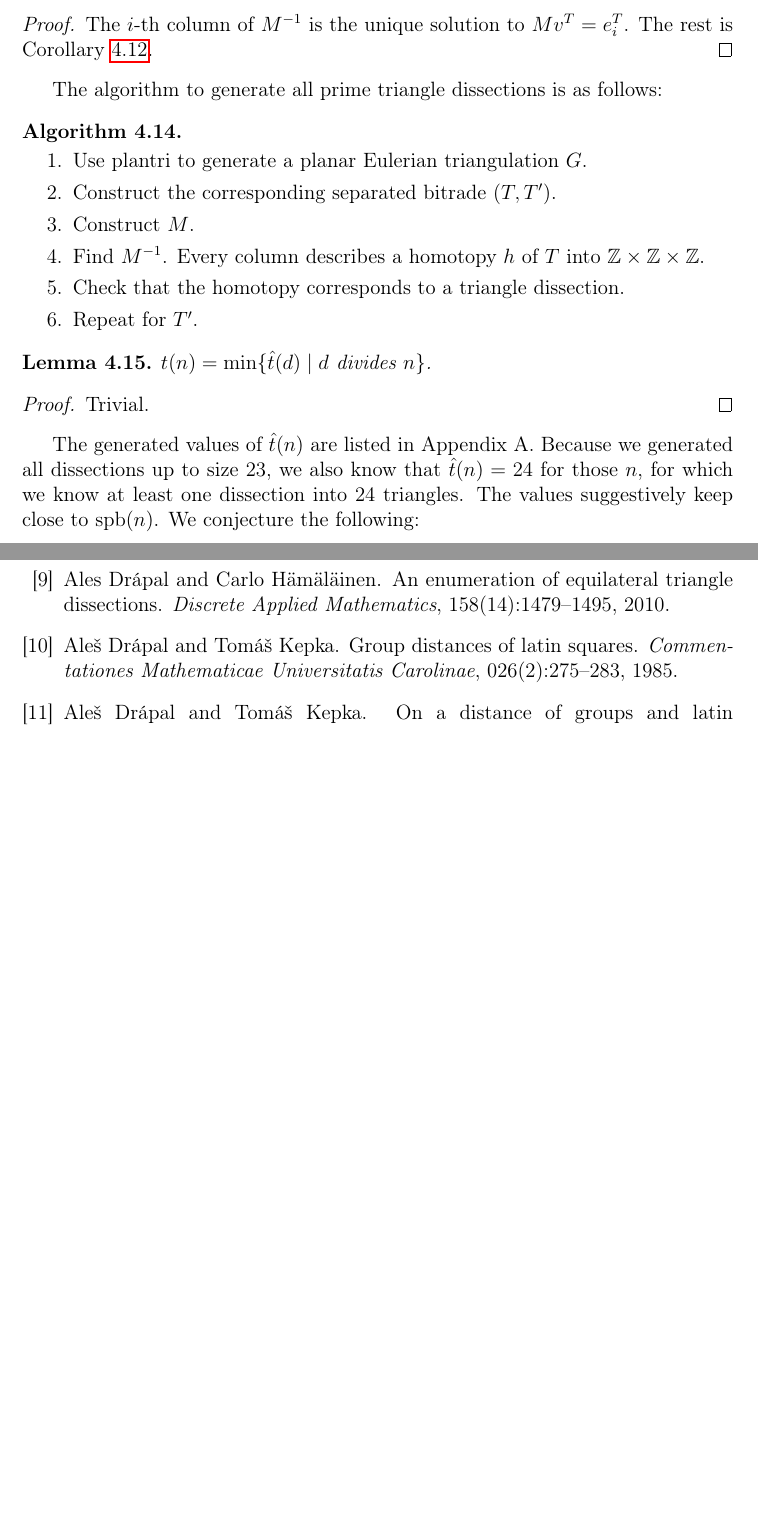
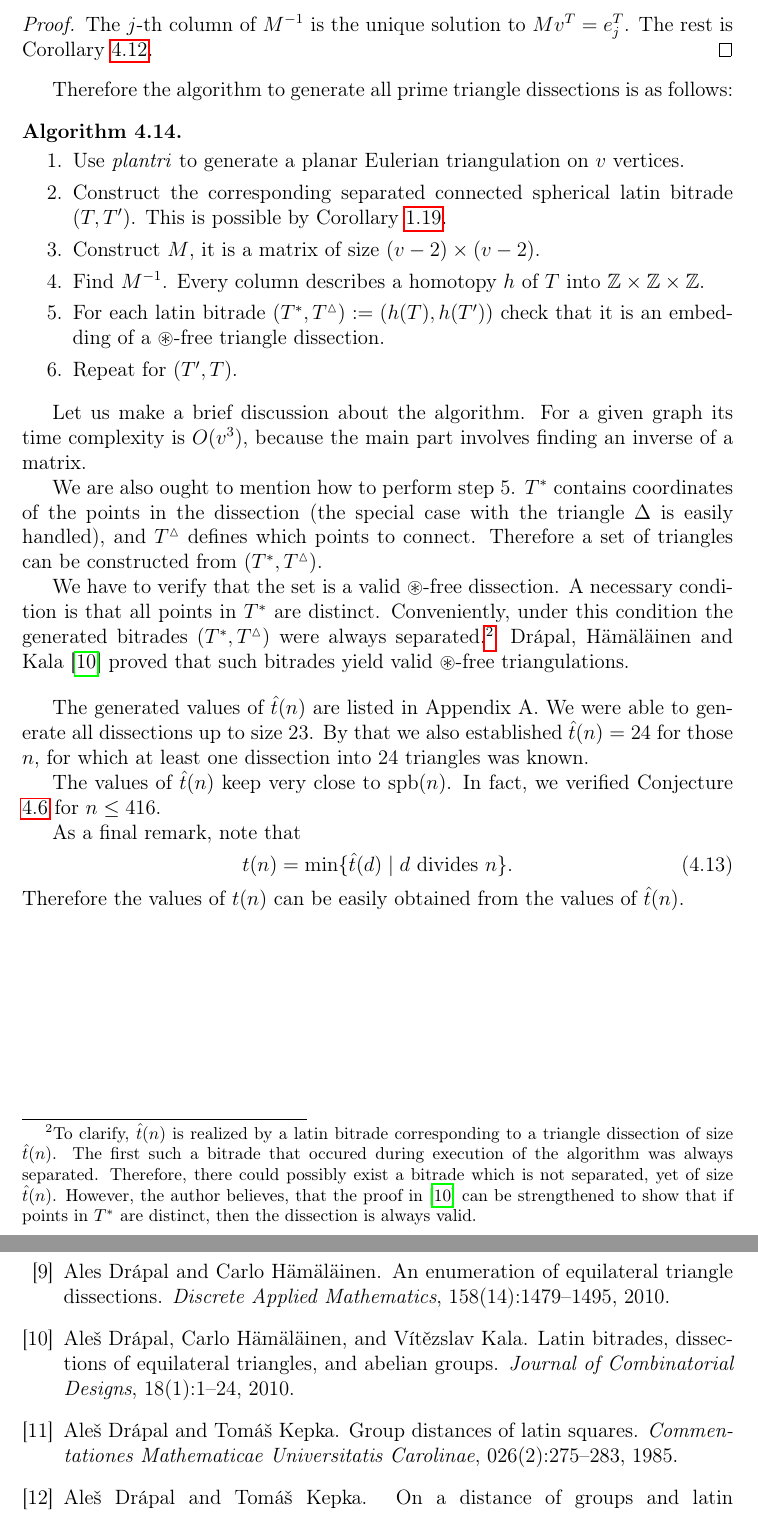
Before and after one commit to miskosz/Diplomka, a LaTeX thesis (thesis.tex, which reads bibliography.bib, chap1.tex, chap4.tex): two parts of pages 36 and 47 of 48 before the commit and two parts of pages 37 and 48 of 49 after it, joined at a grey line, cut so that both start at the same text, the shorter picture padded with empty space. The pictures show the PDF file thesis.pdf that the author committed with the source.

Commit message:
Dokoncenie Ch4

```diff
--- a/bibliography.bib
+++ b/bibliography.bib
@@ -226,3 +220,10 @@ MRREVIEWER = {P. Scherk},
 	url = "http://www.sciencedirect.com/science/article/pii/S1571065305800162",
 	author = "G. Brinkmann and B.D. McKay"
 }
+
+@article {DrapalHamalainenKala10,
+	author = {Drápal, Aleš and Hämäläinen, Carlo and Kala, Vítězslav},
+	title = {Latin bitrades, dissections of equilateral triangles, and abelian groups},
+	journal = {Journal of Combinatorial Designs},
+	volume = {18},
+	number = {1},
@@ -228,0 +234,4 @@ MRREVIEWER = {P. Scherk},
+	pages = {1--24},
+	keywords = {abelian group, latin bitrade, dissection of equilateral triangle},
+	year = {2010},
+}
--- a/chap1.tex
+++ b/chap1.tex
@@ -263,6 +263,8 @@ Dual of the graph of a connected spherical latin bitrade is an Eulerian triangul
 Trivial.
 \end{proof}
 
+\todo{C\&L: unordered}
+
 \begin{thm}
 \label{thm:connected-spherical-separated}
 There is a bijection between the main classes of connected separated spherical Latin bitrades of size $v-2$ and the isomorphism classes of planar Eulerian triangulations on $v$ vertices.
--- a/chap4.tex
+++ b/chap4.tex
@@ -38 +38,2 @@ The reason to consider triangle dissections is that we are able to generate them
 
+In this chapter we present computational data of Rosendorf \cite{Rosendorf04} and of our own which support Conjecture \ref{conj:lim-hat-tn}. We begin by clarifying the role of constant $P$.
@@ -134,5 +137,3 @@ On the other hand, he also proved that at least $\spb(p)$ triangles are needed i
 
 We generated all triangle dissections up to size 23 and thus established values of $\hat t(n)$ for $n \leq 416$. For comparison, in \cite{DrapalHamalainen10} Drápal and Hämäläinen were able to generate dissections up to size 20, which corresponds to $n \leq 160$. They were, however, interested in other properties of triangulations, not in the values of $\hat t(n)$.
 
-\side{formulacia}
-We use essentially the same algorithm as in \cite{DrapalHamalainen10}.\footnote{Although it is not absolutely clear from their paper, our implementation has probably better time complexity.} Separated connected spherical latin bitrades are equivalent to planar Eulerian triangulations (Theorem \ref{thm:connected-spherical-separated}). Planar Eulerian triangulations can be efficiently generated by Brinkmann and McKay's package \emph{plantri} \cite{BrinkmannMcKay99}. We will show an algorithm with which every triangle dissection can be reconstructed from a separated connected spherical latin bitrade.
@@ -188,7 +191,7 @@ The matrix $M$ is regular.
 $M_T$ is of dimensions $|T|\times|X|$ and rank $|X|-2$ by Corollary \ref{cor:rank-mt}. The rest is clear by Lemma \ref{lem:t-is-x-2}.
 \end{proof}
 
-Recall that $T^*$ consists of vectors representing the vertices of triangles in the dissection $\D$ without the vertices of $\Delta_n$, but with the vector representing $\Delta_n$ included.
+Recall that $T^*$ consists of vectors representing the vertices of triangles in the dissection $\D$ without the vertices of $\Delta$, but with the vector representing $\Delta$ included.
 
 \begin{lem}
 \label{lem:solution-n-0-0-0}
@@ -219,5 +222,5 @@ If $n/n_0 \ne 1$, then either $n/n_0$ is an integer in which case all coordinate
 
-Therefore $f=h$.
+Therefore $n = n_0$ and $f=h$.
 \end{proof}
 
 \begin{lem}
@@ -228,15 +231,15 @@ The $i$-th column of $M^{-1}$ is the unique solution to $Mv^T = e_i^T$. The rest
 \end{proof}
 
-The algorithm to generate all prime triangle dissections is as follows:
+Therefore the algorithm to generate all prime triangle dissections is as follows:
 
 \begin{alg}\
 \begin{cosyenumerate}
-	\item Use plantri to generate a planar Eulerian triangulation $G$.
-	\item Construct the corresponding separated bitrade $(T,T')$.
-	\item Construct $M$.
+	\item Use \emph{plantri} to generate a planar Eulerian triangulation on $v$ vertices.
+	\item Construct the corresponding separated connected spherical latin bitrade $(T,T')$. This is possible by Corollary \ref{cor:connected-spherical-separated}.
+	\item Construct $M$, it is a matrix of size $(v-2) \times (v-2)$.
 	\item Find $M^{-1}$. Every column describes a homotopy $h$ of $T$ into $\Z\times\Z\times\Z$.
-	\item Check that the homotopy corresponds to a triangle dissection.
-	\item Repeat for $T'$.
+	\item For each latin bitrade $(T^*,T^\vartriangle) := (h(T),h(T'))$ check that it is an embedding of a $\circledast$-free triangle dissection.
+	\item Repeat for $(T',T)$.
 \end{cosyenumerate}
 \end{alg}%
 
@@ -248,5 +246,17 @@ Trivial.
-\end{proof}
+Let us make a brief discussion about the algorithm. For a given graph its time complexity is $O(v^3)$, because the main part involves finding an inverse of a matrix.
 
+We are also ought to mention how to perform step 5. $T^*$ contains coordinates of the points in the dissection (the special case with the triangle $\Delta$ is easily handled), and $T^\vartriangle$ defines which points to connect. Therefore a set of triangles can be constructed from $(T^*,T^\vartriangle)$.
 
+We have to verify that the set is a valid $\circledast$-free dissection. A necessary condition is that all points in $T^*$ are distinct. Conveniently, under this condition the generated bitrades $(T^*,T^\vartriangle)$ were always separated.\footnote{To clarify, $\hat t(n)$ is realized by a latin bitrade corresponding to a triangle dissection of size $\hat t(n)$. The first such a bitrade that occured during execution of the algorithm was always separated. Therefore, there could possibly exist a bitrade which is not separated, yet of size $\hat t(n)$. However, the author believes, that the proof in \cite{DrapalHamalainenKala10} can be strengthened to show that if points in $T^*$ are distinct, then the dissection is always valid.} Drápal, Hämäläinen and Kala \cite{DrapalHamalainenKala10} proved that such bitrades yield valid $\circledast$-free triangulations.
 
-The generated values of $\hat t(n)$ are listed in Appendix A. Because we generated all dissections up to size $23$, we also know that $\hat t(n) = 24$ for those $n$, for which we know at least one dissection into $24$ triangles. The values suggestively keep close to $\spb(n)$. We conjecture the following:
+\bigskip
+
+The generated values of $\hat t(n)$ are listed in Appendix A. We were able to generate all dissections up to size $23$. By that we also established $\hat t(n) = 24$ for those $n$, for which at least one dissection into $24$ triangles was known.
+
+The values of $\hat t(n)$ keep very close to $\spb(n)$. In fact, we verified Conjecture \ref{conj:spbn} for $n \leq 416$.
+
+As a final remark, note that
+\cosyalign{
+	t(n) = \min \{\hat t(d) \mid d \mbox{ divides } n\}.
+}%
+Therefore the values of $t(n)$ can be easily obtained from the values of $\hat t(n)$.
```
Also changed, not shown: thesis.pdf, bibliography.bib (10 more changed lines), chap4.tex (43 more changed lines).
